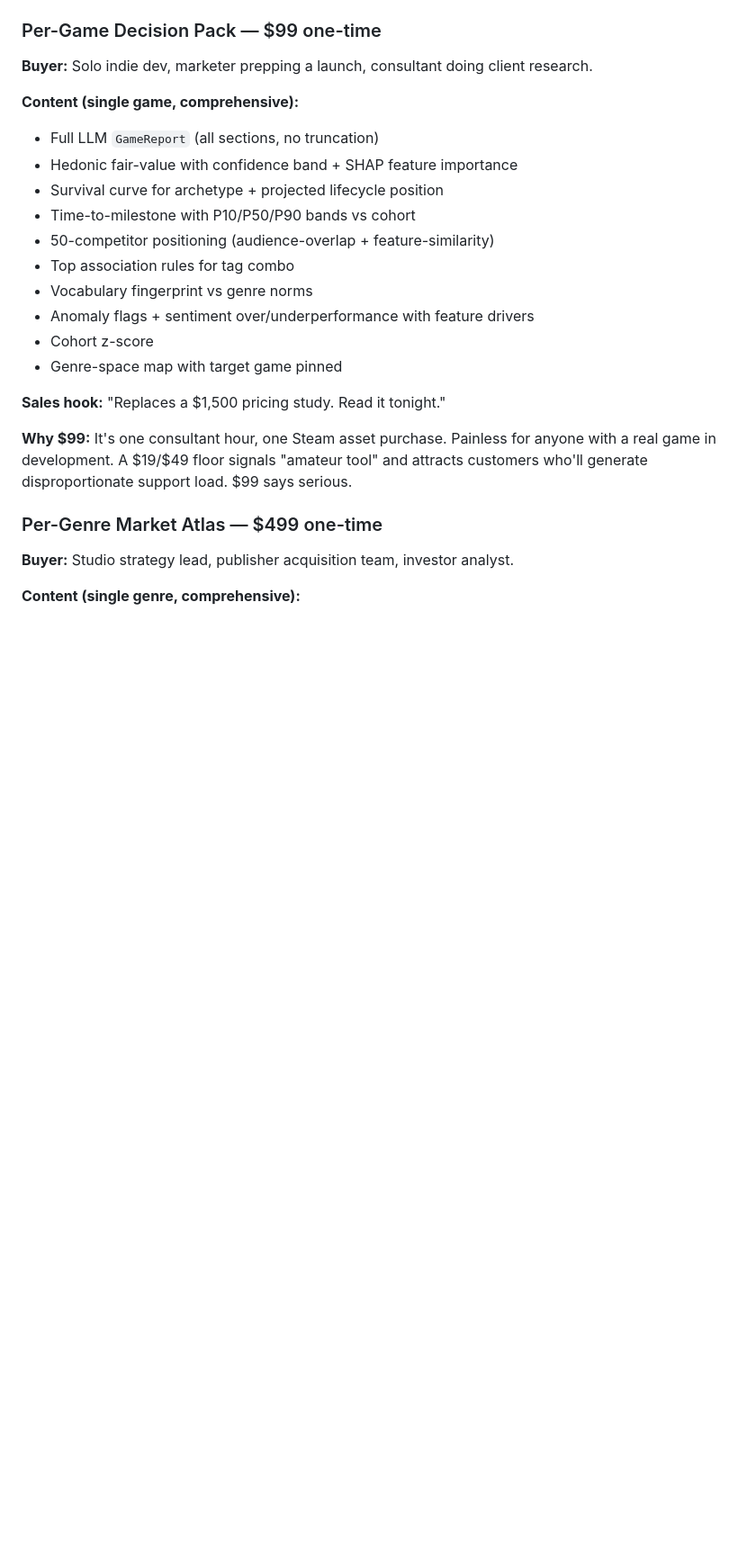
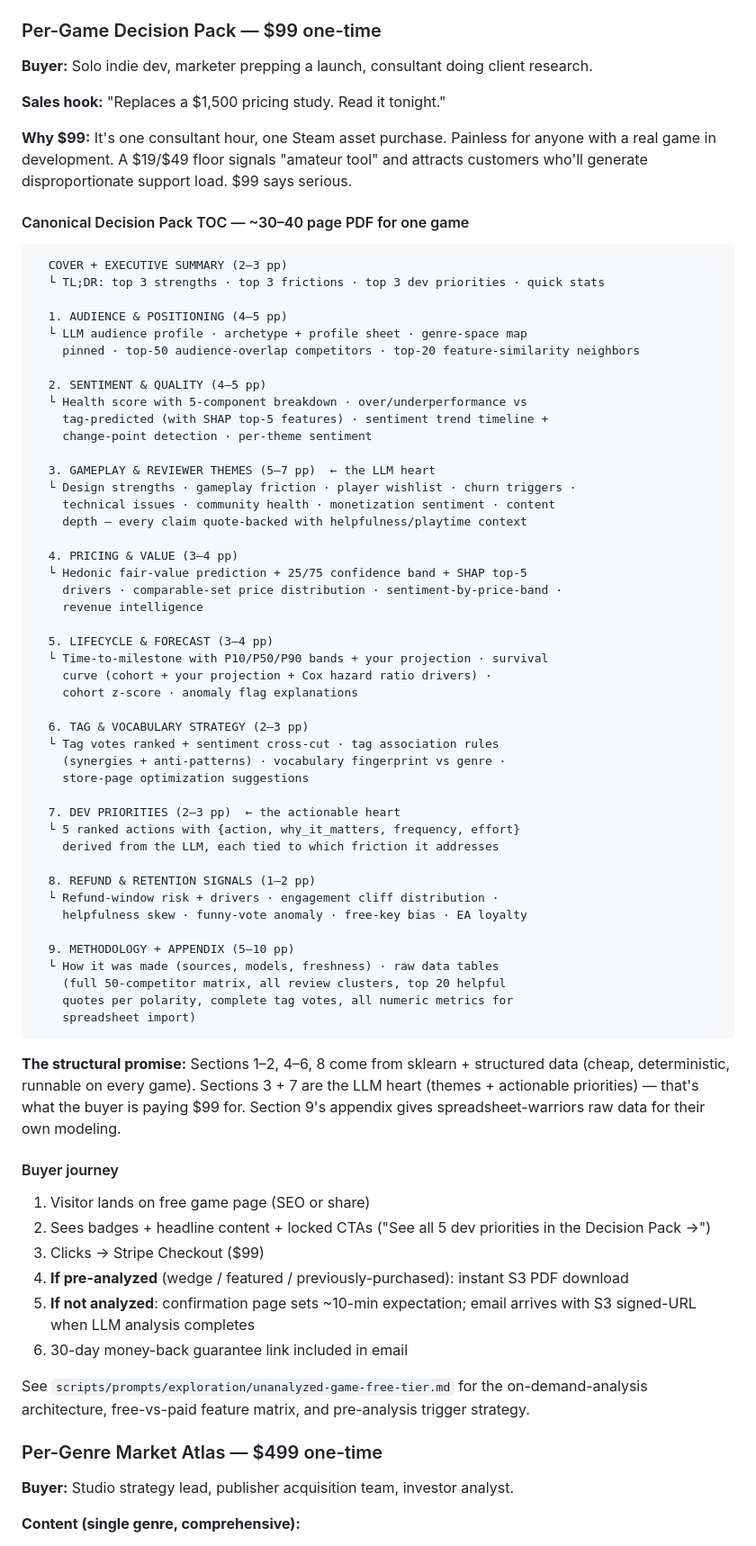
Before and after one commit to iganza/steam-pulse, a Markdown page: scripts/prompts/monetization-strategy.md, the part around the change. Shown at 90% size. Rendered like a GitHub page; blank space fills up the shorter version.

Commit message:
chore: manage prompts

````diff
--- a/scripts/prompts/monetization-strategy.md
+++ b/scripts/prompts/monetization-strategy.md
@@ -42,21 +42,72 @@ Curation on the free page is load-bearing: Google's March 2026 core update demot
 
 **Buyer:** Solo indie dev, marketer prepping a launch, consultant doing client research.
 
-**Content (single game, comprehensive):**
-- Full LLM `GameReport` (all sections, no truncation)
-- Hedonic fair-value with confidence band + SHAP feature importance
-- Survival curve for archetype + projected lifecycle position
-- Time-to-milestone with P10/P50/P90 bands vs cohort
-- 50-competitor positioning (audience-overlap + feature-similarity)
-- Top association rules for tag combo
-- Vocabulary fingerprint vs genre norms
-- Anomaly flags + sentiment over/underperformance with feature drivers
-- Cohort z-score
-- Genre-space map with target game pinned
-
 **Sales hook:** "Replaces a $1,500 pricing study. Read it tonight."
 
 **Why $99:** It's one consultant hour, one Steam asset purchase. Painless for anyone with a real game in development. A $19/$49 floor signals "amateur tool" and attracts customers who'll generate disproportionate support load. $99 says serious.
+
+#### Canonical Decision Pack TOC — ~30–40 page PDF for one game
+
+```
+  COVER + EXECUTIVE SUMMARY (2–3 pp)
+  └ TL;DR: top 3 strengths · top 3 frictions · top 3 dev priorities · quick stats
+
+  1. AUDIENCE & POSITIONING (4–5 pp)
+  └ LLM audience profile · archetype + profile sheet · genre-space map
+    pinned · top-50 audience-overlap competitors · top-20 feature-similarity neighbors
+
+  2. SENTIMENT & QUALITY (4–5 pp)
+  └ Health score with 5-component breakdown · over/underperformance vs
+    tag-predicted (with SHAP top-5 features) · sentiment trend timeline +
+    change-point detection · per-theme sentiment
+
+  3. GAMEPLAY & REVIEWER THEMES (5–7 pp)  ← the LLM heart
+  └ Design strengths · gameplay friction · player wishlist · churn triggers ·
+    technical issues · community health · monetization sentiment · content
+    depth — every claim quote-backed with helpfulness/playtime context
+
+  4. PRICING & VALUE (3–4 pp)
+  └ Hedonic fair-value prediction + 25/75 confidence band + SHAP top-5
+    drivers · comparable-set price distribution · sentiment-by-price-band ·
+    revenue intelligence
+
+  5. LIFECYCLE & FORECAST (3–4 pp)
+  └ Time-to-milestone with P10/P50/P90 bands + your projection · survival
+    curve (cohort + your projection + Cox hazard ratio drivers) ·
+    cohort z-score · anomaly flag explanations
+
+  6. TAG & VOCABULARY STRATEGY (2–3 pp)
+  └ Tag votes ranked + sentiment cross-cut · tag association rules
+    (synergies + anti-patterns) · vocabulary fingerprint vs genre ·
+    store-page optimization suggestions
+
+  7. DEV PRIORITIES (2–3 pp)  ← the actionable heart
+  └ 5 ranked actions with {action, why_it_matters, frequency, effort}
+    derived from the LLM, each tied to which friction it addresses
+
+  8. REFUND & RETENTION SIGNALS (1–2 pp)
+  └ Refund-window risk + drivers · engagement cliff distribution ·
+    helpfulness skew · funny-vote anomaly · free-key bias · EA loyalty
+
+  9. METHODOLOGY + APPENDIX (5–10 pp)
+  └ How it was made (sources, models, freshness) · raw data tables
+    (full 50-competitor matrix, all review clusters, top 20 helpful
+    quotes per polarity, complete tag votes, all numeric metrics for
+    spreadsheet import)
+```
+
+**The structural promise:** Sections 1–2, 4–6, 8 come from sklearn + structured data (cheap, deterministic, runnable on every game). Sections 3 + 7 are the LLM heart (themes + actionable priorities) — that's what the buyer is paying $99 for. Section 9's appendix gives spreadsheet-warriors raw data for their own modeling.
+
+#### Buyer journey
+
+1. Visitor lands on free game page (SEO or share)
+2. Sees badges + headline content + locked CTAs ("See all 5 dev priorities in the Decision Pack →")
+3. Clicks → Stripe Checkout ($99)
+4. **If pre-analyzed** (wedge / featured / previously-purchased): instant S3 PDF download
+5. **If not analyzed**: confirmation page sets ~10-min expectation; email arrives with S3 signed-URL when LLM analysis completes
+6. 30-day money-back guarantee link included in email
+
+See `scripts/prompts/exploration/unanalyzed-game-free-tier.md` for the on-demand-analysis architecture, free-vs-paid feature matrix, and pre-analysis trigger strategy.
 
 ### Per-Genre Market Atlas — $499 one-time
 
````
Also changed, not shown: 1 other file.
